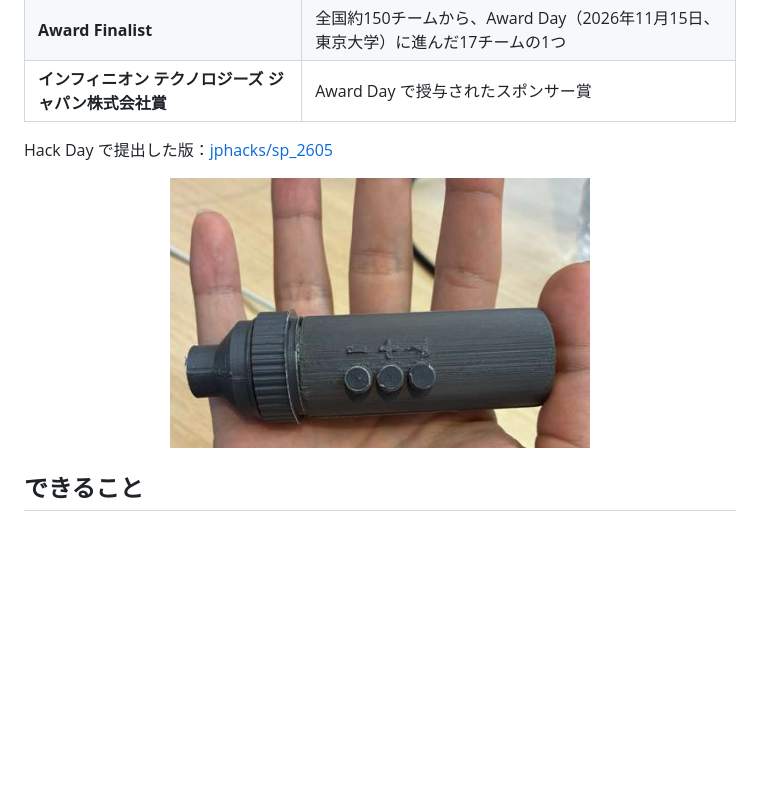
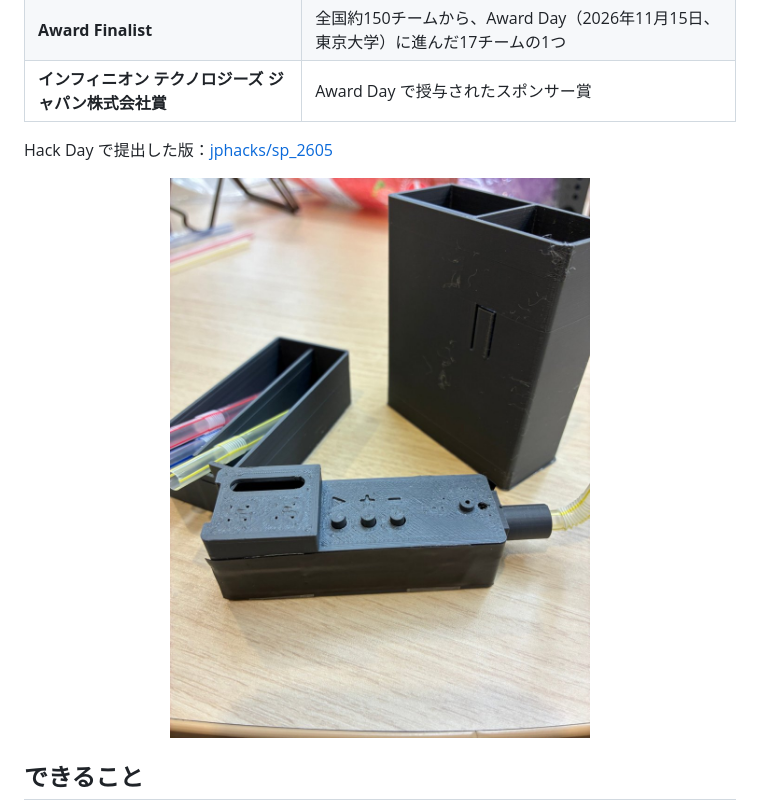
Before and after one commit to Hi6to/shinkokyu, a Markdown page: README.md, the part around the change. Rendered like a GitHub page; pictures changed too: docs/images/device.jpg (added), docs/images/survey_prototype.jpg (deleted); blank space fills up the shorter version.

Commit message:
READMEの写真をポスターで使った本体の写真にする
Co-Authored-By: Claude Opus 5.5 <noreply@anthropic.com>
Claude-Session: https://claude.ai/code/session_012HiW2QTiXpnsVzCEc2x6vv

```diff
--- a/README.md
+++ b/README.md
@@ -15,7 +15,7 @@ JPHACKS 2026 にチーム「こんにちは」（3人）で出場した作品を
 
 Hack Day で提出した版：[jphacks/sp_2605](https://github.com/jphacks/sp_2605)
 
-<p align="center"><img src="docs/images/survey_prototype.jpg" width="420" alt="試作した本体"></p>
+<p align="center"><img src="docs/images/device.jpg" width="480" alt="本体と、ストローを入れるケース"></p>
 
 ## できること
 
```
